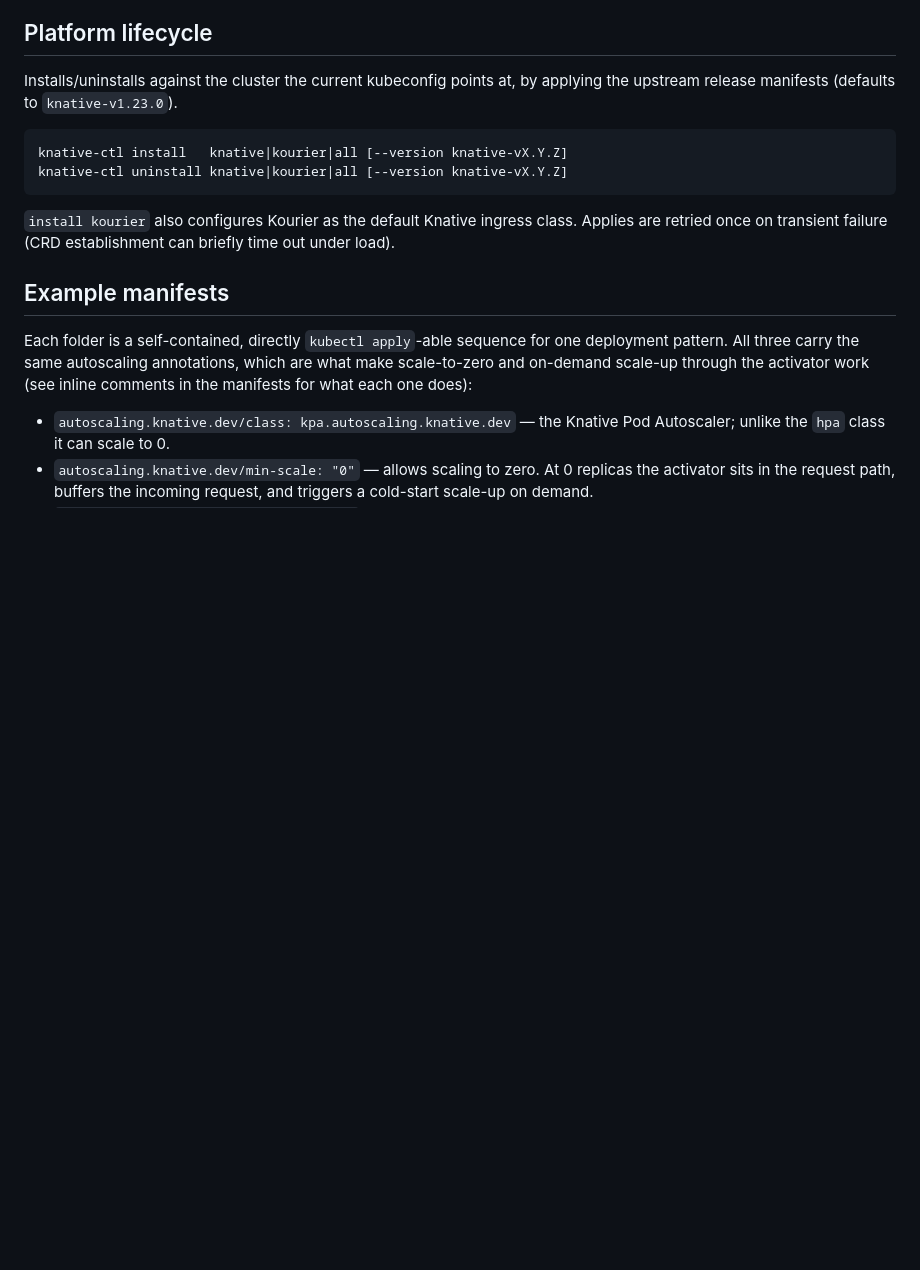
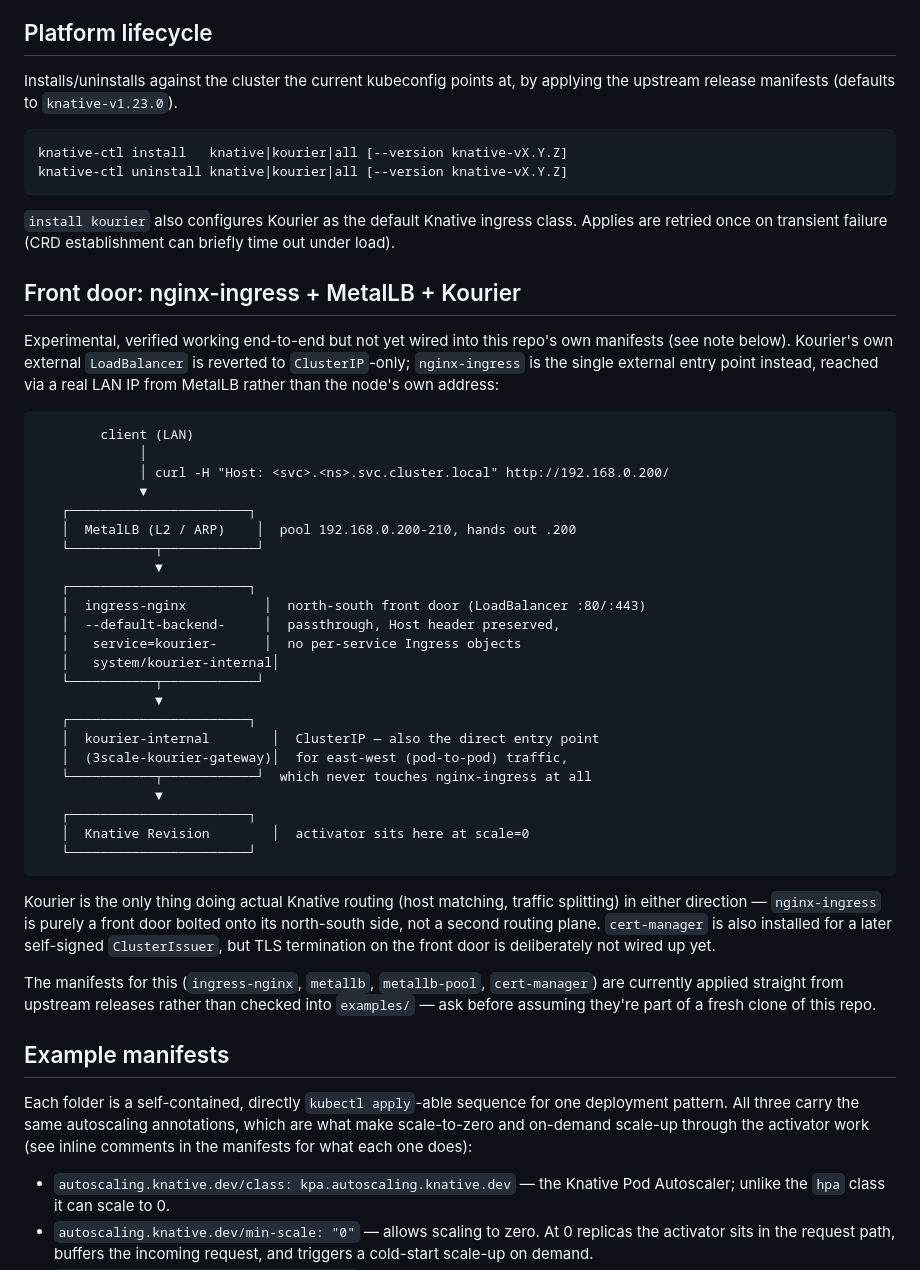
Before and after one commit to ntlaletsi70/knative-ctl, a Markdown page: README.md, the part around the change. GitHub-like rendering; blank space fills up the shorter version.

Commit message:
Document the nginx-ingress + MetalLB + Kourier front-door pattern
Verified working end-to-end this session. Manifests for it aren't
checked into examples/ yet, so the README notes that explicitly.

Co-Authored-By: Claude Sonnet 5 <noreply@anthropic.com>

````diff
--- a/README.md
+++ b/README.md
@@ -113,6 +113,52 @@ knative-ctl uninstall knative|kourier|all [--version knative-vX.Y.Z]
 `install kourier` also configures Kourier as the default Knative ingress
 class. Applies are retried once on transient failure (CRD establishment can
 briefly time out under load).
+
+## Front door: nginx-ingress + MetalLB + Kourier
+
+Experimental, verified working end-to-end but not yet wired into this
+repo's own manifests (see note below). Kourier's own external
+`LoadBalancer` is reverted to `ClusterIP`-only; `nginx-ingress` is the
+single external entry point instead, reached via a real LAN IP from
+MetalLB rather than the node's own address:
+
+```
+        client (LAN)
+             │
+             │ curl -H "Host: <svc>.<ns>.svc.cluster.local" http://192.168.0.200/
+             ▼
+   ┌───────────────────────┐
+   │  MetalLB (L2 / ARP)    │  pool 192.168.0.200-210, hands out .200
+   └───────────┬────────────┘
+               ▼
+   ┌───────────────────────┐
+   │  ingress-nginx          │  north-south front door (LoadBalancer :80/:443)
+   │  --default-backend-     │  passthrough, Host header preserved,
+   │   service=kourier-      │  no per-service Ingress objects
+   │   system/kourier-internal│
+   └───────────┬────────────┘
+               ▼
+   ┌───────────────────────┐
+   │  kourier-internal        │  ClusterIP — also the direct entry point
+   │  (3scale-kourier-gateway)│  for east-west (pod-to-pod) traffic,
+   └───────────┬────────────┘  which never touches nginx-ingress at all
+               ▼
+   ┌───────────────────────┐
+   │  Knative Revision        │  activator sits here at scale=0
+   └───────────────────────┘
+```
+
+Kourier is the only thing doing actual Knative routing (host matching,
+traffic splitting) in either direction — `nginx-ingress` is purely a
+front door bolted onto its north-south side, not a second routing
+plane. `cert-manager` is also installed for a later self-signed
+`ClusterIssuer`, but TLS termination on the front door is deliberately
+not wired up yet.
+
+The manifests for this (`ingress-nginx`, `metallb`, `metallb-pool`,
+`cert-manager`) are currently applied straight from upstream releases
+rather than checked into `examples/` — ask before assuming they're
+part of a fresh clone of this repo.
 
 ## Example manifests
 
````
